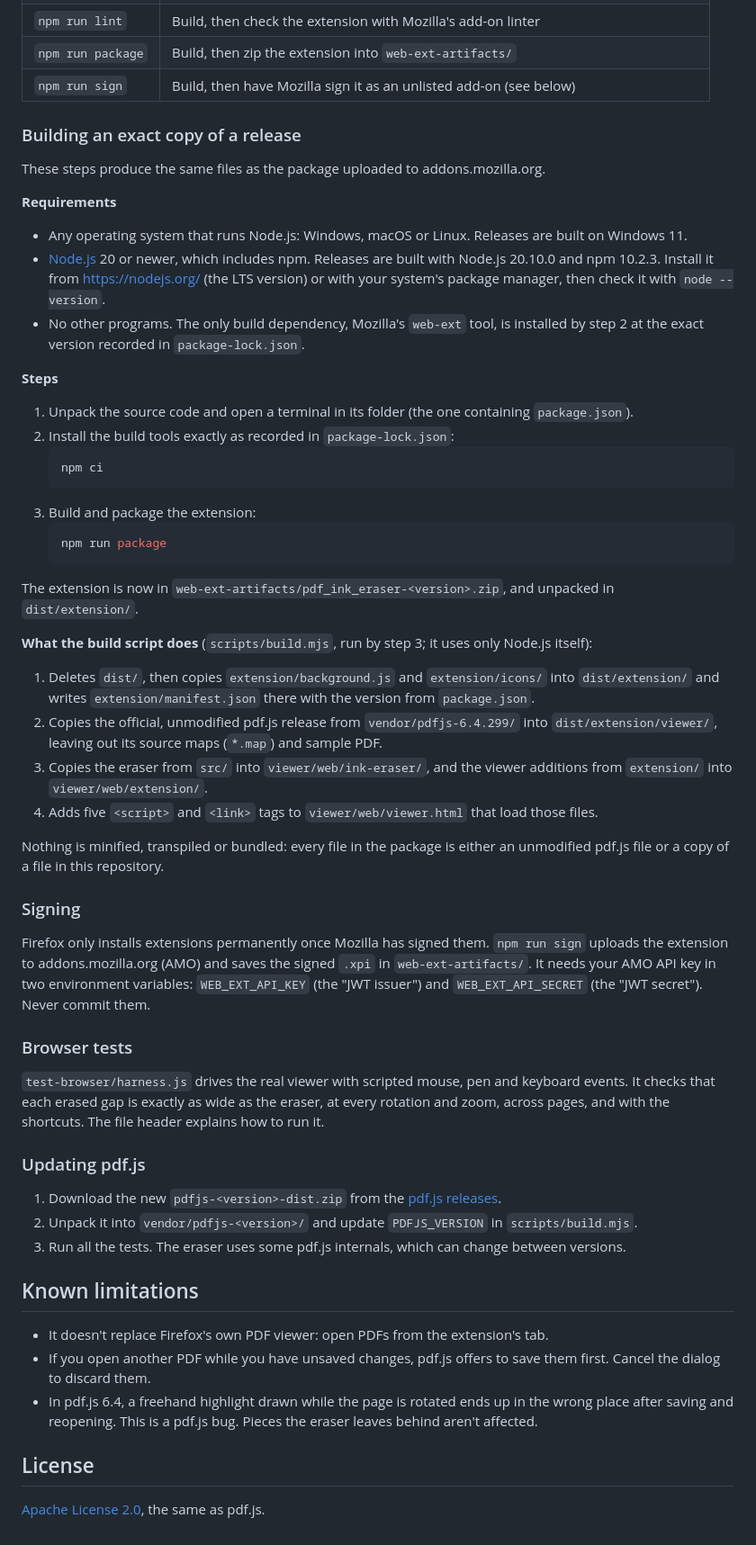
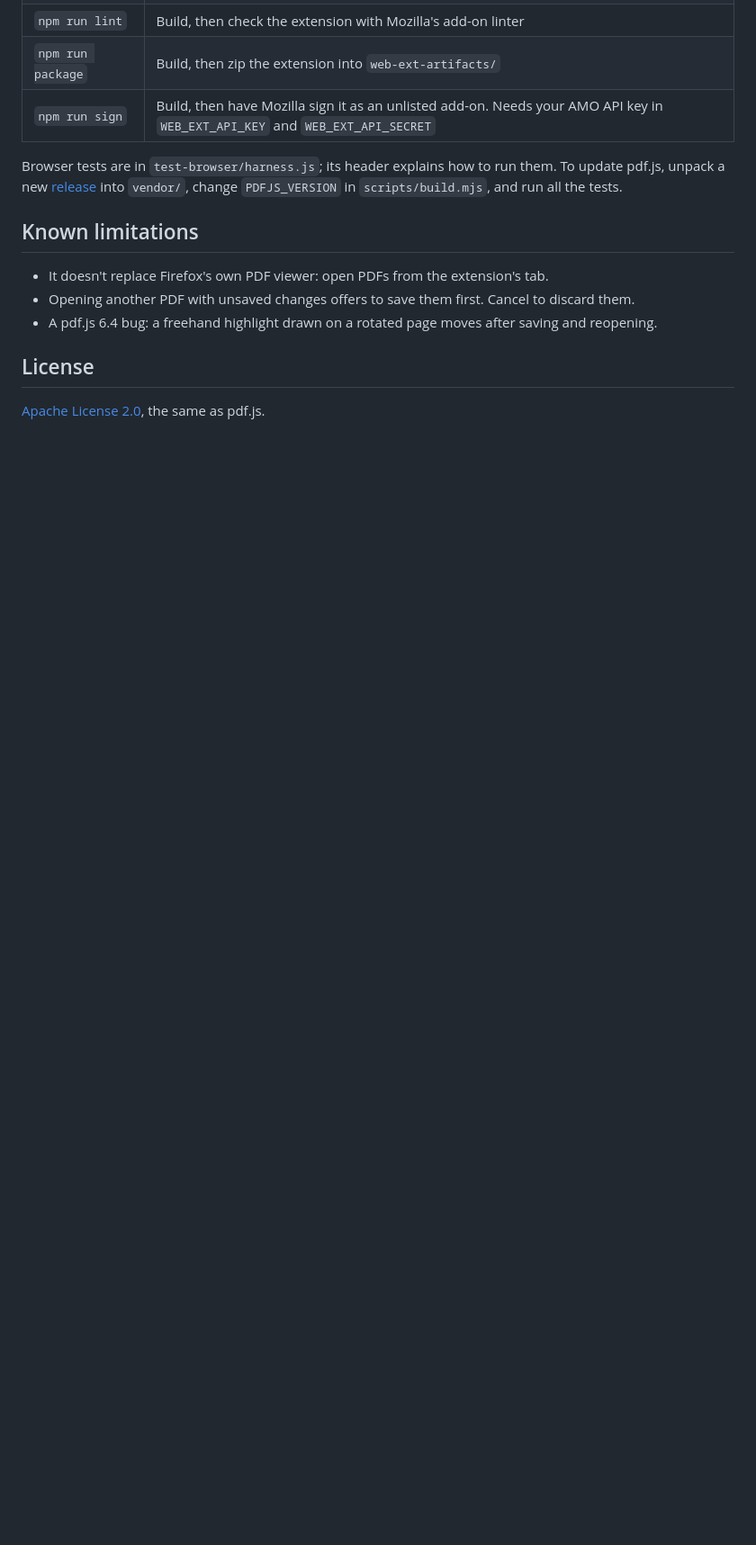
Before and after one commit to 4kanksh/firefox-pdf-ink-eraser, a Markdown page: README.md, the part around one of its changes. Shown at 90% size. Drawn GitHub-style; blank space fills up the shorter version.

````diff
--- a/README.md
+++ b/README.md
@@ -75,75 +71,16 @@ npm run build
 | `npm run lint` | Build, then check the extension with Mozilla's add-on linter |
 | `npm run package` | Build, then zip the extension into `web-ext-artifacts/` |
-| `npm run sign` | Build, then have Mozilla sign it as an unlisted add-on (see below) |
+| `npm run sign` | Build, then have Mozilla sign it as an unlisted add-on. Needs your AMO API key in `WEB_EXT_API_KEY` and `WEB_EXT_API_SECRET` |
 
-### Building an exact copy of a release
-
-These steps produce the same files as the package uploaded to addons.mozilla.org.
-
-**Requirements**
-
-- Any operating system that runs Node.js: Windows, macOS or Linux. Releases are built on Windows 11.
-- [Node.js](https://nodejs.org/) 20 or newer, which includes npm. Releases are built with Node.js 20.10.0 and
-  npm 10.2.3. Install it from https://nodejs.org/ (the LTS version) or with your system's package manager, then
-  check it with `node --version`.
-- No other programs. The only build dependency, Mozilla's `web-ext` tool, is installed by step 2 at the exact
-  version recorded in `package-lock.json`.
-
-**Steps**
-
-1. Unpack the source code and open a terminal in its folder (the one containing `package.json`).
-2. Install the build tools exactly as recorded in `package-lock.json`:
-   ```bash
-   npm ci
-   ```
-3. Build and package the extension:
-   ```bash
-   npm run package
-   ```
-
-The extension is now in `web-ext-artifacts/pdf_ink_eraser-<version>.zip`, and unpacked in
-`dist/extension/`.
-
-**What the build script does** (`scripts/build.mjs`, run by step 3; it uses only Node.js itself):
-
-1. Deletes `dist/`, then copies `extension/background.js` and `extension/icons/` into `dist/extension/` and writes
-   `extension/manifest.json` there with the version from `package.json`.
-2. Copies the official, unmodified pdf.js release from `vendor/pdfjs-6.4.299/` into `dist/extension/viewer/`, leaving
-   out its source maps (`*.map`) and sample PDF.
-3. Copies the eraser from `src/` into `viewer/web/ink-eraser/`, and the viewer additions from `extension/` into
-   `viewer/web/extension/`.
-4. Adds five `<script>` and `<link>` tags to `viewer/web/viewer.html` that load those files.
-
-Nothing is minified, transpiled or bundled: every file in the package is either an unmodified pdf.js file or a copy
-of a file in this repository.
-
-### Signing
-
-Firefox only installs extensions permanently once Mozilla has signed them. `npm run sign` uploads the extension
-to addons.mozilla.org (AMO) and saves the signed `.xpi` in `web-ext-artifacts/`. It needs your AMO API key in two
-environment variables: `WEB_EXT_API_KEY` (the "JWT issuer") and `WEB_EXT_API_SECRET` (the "JWT secret"). Never
-commit them.
-
-### Browser tests
-
-`test-browser/harness.js` drives the real viewer with scripted mouse, pen and keyboard events. It checks that each
-erased gap is exactly as wide as the eraser, at every rotation and zoom, across pages, and with the shortcuts. The
-file header explains how to run it.
-
-### Updating pdf.js
-
-1. Download the new `pdfjs-<version>-dist.zip` from the
-   [pdf.js releases](https://github.com/mozilla/pdf.js/releases).
-2. Unpack it into `vendor/pdfjs-<version>/` and update `PDFJS_VERSION` in `scripts/build.mjs`.
-3. Run all the tests. The eraser uses some pdf.js internals, which can change between versions.
+Browser tests are in `test-browser/harness.js`; its header explains how to run them. To update pdf.js, unpack a new
+[release](https://github.com/mozilla/pdf.js/releases) into `vendor/`, change `PDFJS_VERSION` in `scripts/build.mjs`,
+and run all the tests.
 
 ## Known limitations
 
 - It doesn't replace Firefox's own PDF viewer: open PDFs from the extension's tab.
-- If you open another PDF while you have unsaved changes, pdf.js offers to save them first. Cancel the dialog to
-  discard them.
-- In pdf.js 6.4, a freehand highlight drawn while the page is rotated ends up in the wrong place after saving and
-  reopening. This is a pdf.js bug. Pieces the eraser leaves behind aren't affected.
+- Opening another PDF with unsaved changes offers to save them first. Cancel to discard them.
+- A pdf.js 6.4 bug: a freehand highlight drawn on a rotated page moves after saving and reopening.
 
 ## License
 
````
Also changed, not shown: other parts of README.md (+33 -37 lines), docs/screenshots/eraser.png (added), docs/screenshots/invert-after.png (added), docs/screenshots/invert-before.png (added).
